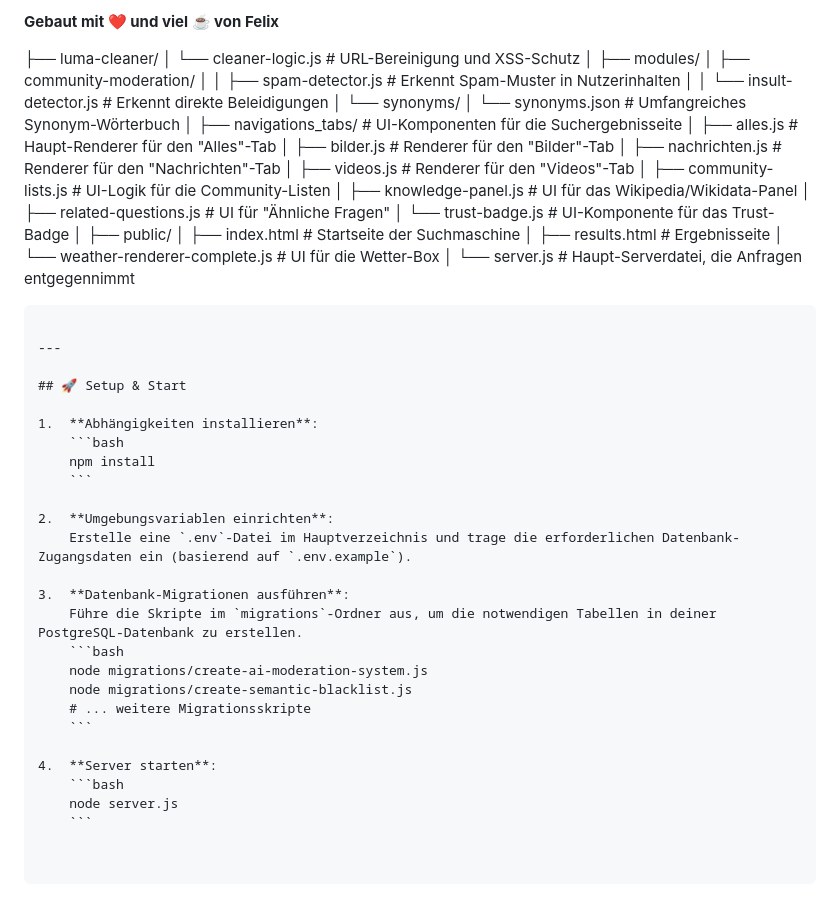
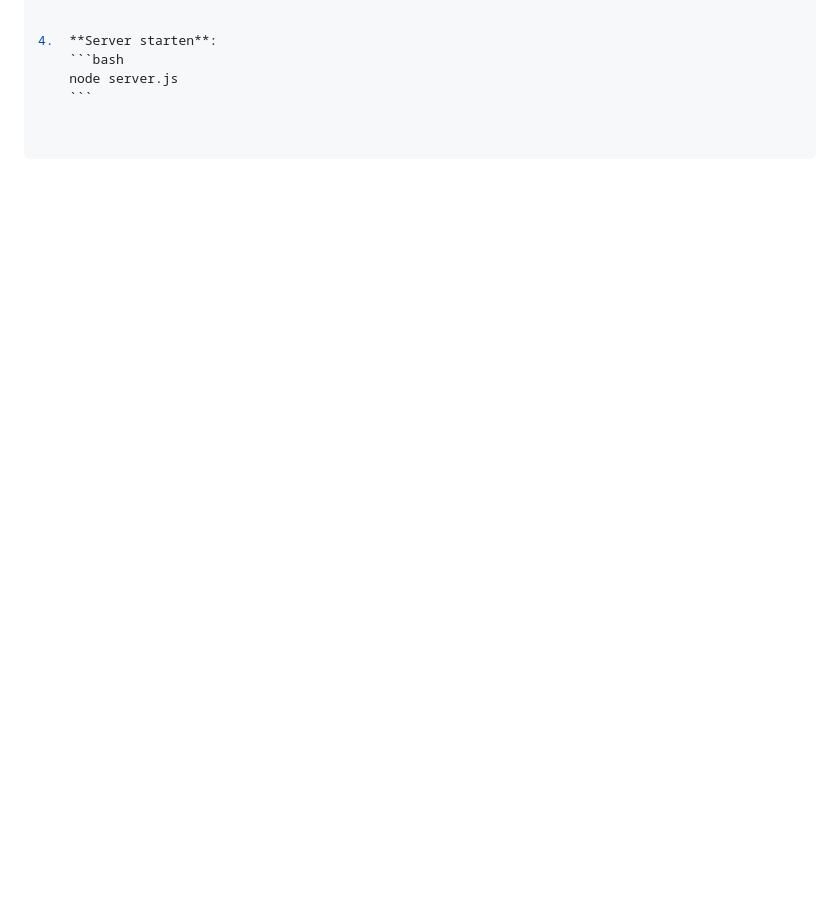
Before and after one commit to Luma-search/luma-search, a Markdown page: README.md, the part around one of its changes. Rendered like a GitHub page; blank space fills up the shorter version.

````diff
--- a/README.md
+++ b/README.md
@@ -1028,52 +965,3 @@ Siehe **LUMA_PROJEKT_ANALYSE.txt** für detaillierte Aufgaben-Priorisierung:
-**Gebaut mit ❤️ und viel ☕ von Felix**
-
-├── luma-cleaner/
-│   └── cleaner-logic.js              # URL-Bereinigung und XSS-Schutz
-│
-├── modules/
-│   ├── community-moderation/
-│   │   ├── spam-detector.js          # Erkennt Spam-Muster in Nutzerinhalten
-│   │   └── insult-detector.js        # Erkennt direkte Beleidigungen
-│   └── synonyms/
-│       └── synonyms.json             # Umfangreiches Synonym-Wörterbuch
-│
-├── navigations_tabs/                 # UI-Komponenten für die Suchergebnisseite
-│   ├── alles.js                      # Haupt-Renderer für den "Alles"-Tab
-│   ├── bilder.js                     # Renderer für den "Bilder"-Tab
-│   ├── nachrichten.js                # Renderer für den "Nachrichten"-Tab
-│   ├── videos.js                     # Renderer für den "Videos"-Tab
-│   ├── community-lists.js            # UI-Logik für die Community-Listen
-│   ├── knowledge-panel.js            # UI für das Wikipedia/Wikidata-Panel
-│   ├── related-questions.js          # UI für "Ähnliche Fragen"
-│   └── trust-badge.js                # UI-Komponente für das Trust-Badge
-│
-├── public/
-│   ├── index.html                    # Startseite der Suchmaschine
-│   ├── results.html                  # Ergebnisseite
-│   └── weather-renderer-complete.js  # UI für die Wetter-Box
-│
-└── server.js                         # Haupt-Serverdatei, die Anfragen entgegennimmt
-```
-
----
-
-## 🚀 Setup & Start
-
-1.  **Abhängigkeiten installieren**:
-    ```bash
-    npm install
-    ```
-
-2.  **Umgebungsvariablen einrichten**:
-    Erstelle eine `.env`-Datei im Hauptverzeichnis und trage die erforderlichen Datenbank-Zugangsdaten ein (basierend auf `.env.example`).
-
-3.  **Datenbank-Migrationen ausführen**:
-    Führe die Skripte im `migrations`-Ordner aus, um die notwendigen Tabellen in deiner PostgreSQL-Datenbank zu erstellen.
-    ```bash
-    node migrations/create-ai-moderation-system.js
-    node migrations/create-semantic-blacklist.js
-    # ... weitere Migrationsskripte
-    ```
 
 4.  **Server starten**:
     ```bash
````
Also changed, not shown: other parts of README.md (+0 -63 lines).
